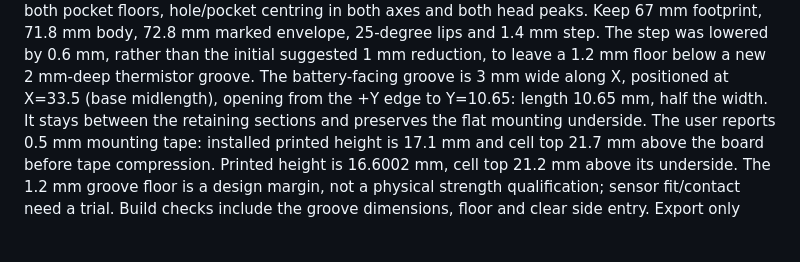
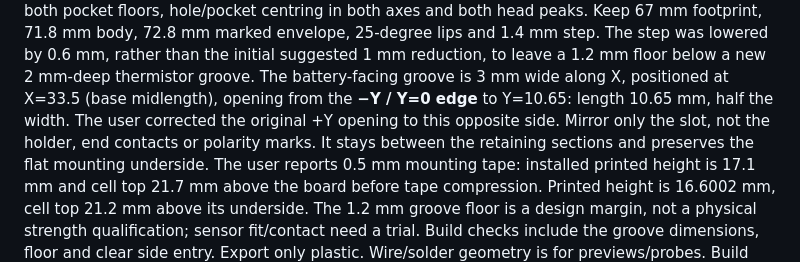
Before and after one commit to reality2-ai/r2-3dprint, a Markdown page: CLAUDE.md, the part around the change. Rendered like a GitHub page; blank space fills up the shorter version.

```diff
--- a/CLAUDE.md
+++ b/CLAUDE.md
@@ -187,7 +187,9 @@ Keep 67 mm footprint, 71.8 mm body, 72.8 mm marked envelope, 25-degree lips and
 1.4 mm step. The step was lowered by 0.6 mm, rather than the initial suggested
 1 mm reduction, to leave a 1.2 mm floor below a new 2 mm-deep thermistor groove.
 The battery-facing groove is 3 mm wide along X, positioned at X=33.5 (base
-midlength), opening from the +Y edge to Y=10.65: length 10.65 mm, half the width.
+midlength), opening from the **−Y / Y=0 edge** to Y=10.65: length 10.65 mm,
+half the width. The user corrected the original +Y opening to this opposite side.
+Mirror only the slot, not the holder, end contacts or polarity marks.
 It stays between the retaining sections and preserves the flat mounting underside.
 The user reports 0.5 mm mounting tape: installed printed height is 17.1 mm and
 cell top 21.7 mm above the board before tape compression. Printed height is
```
Also changed, not shown: battery-holder/README.md (+3 -2 lines), battery-holder/images/wired-single-contacts.png, battery-holder/images/wired-single-empty.png, battery-holder/images/wired-single-thermistor-section.png, battery-holder/images/wired-single-thermistor-slot.png, 3 other files.
